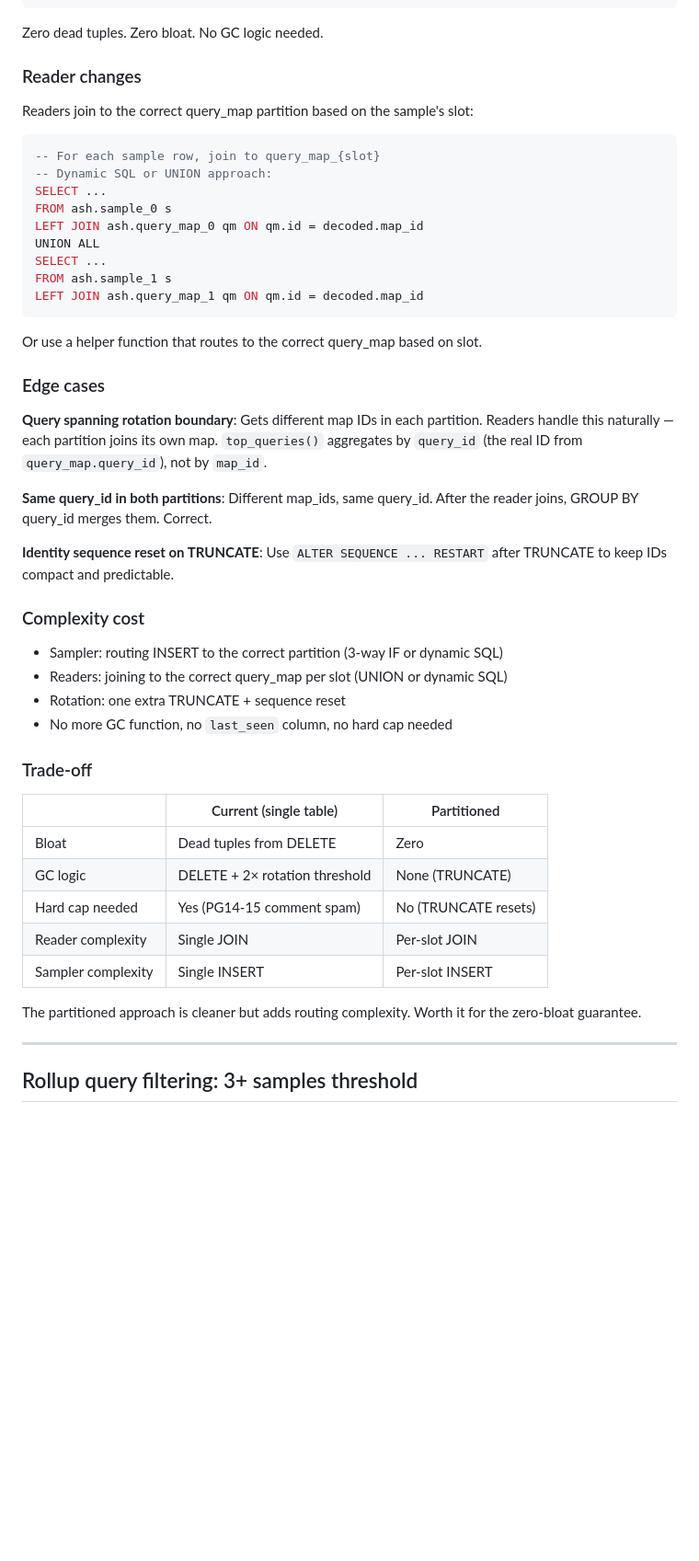
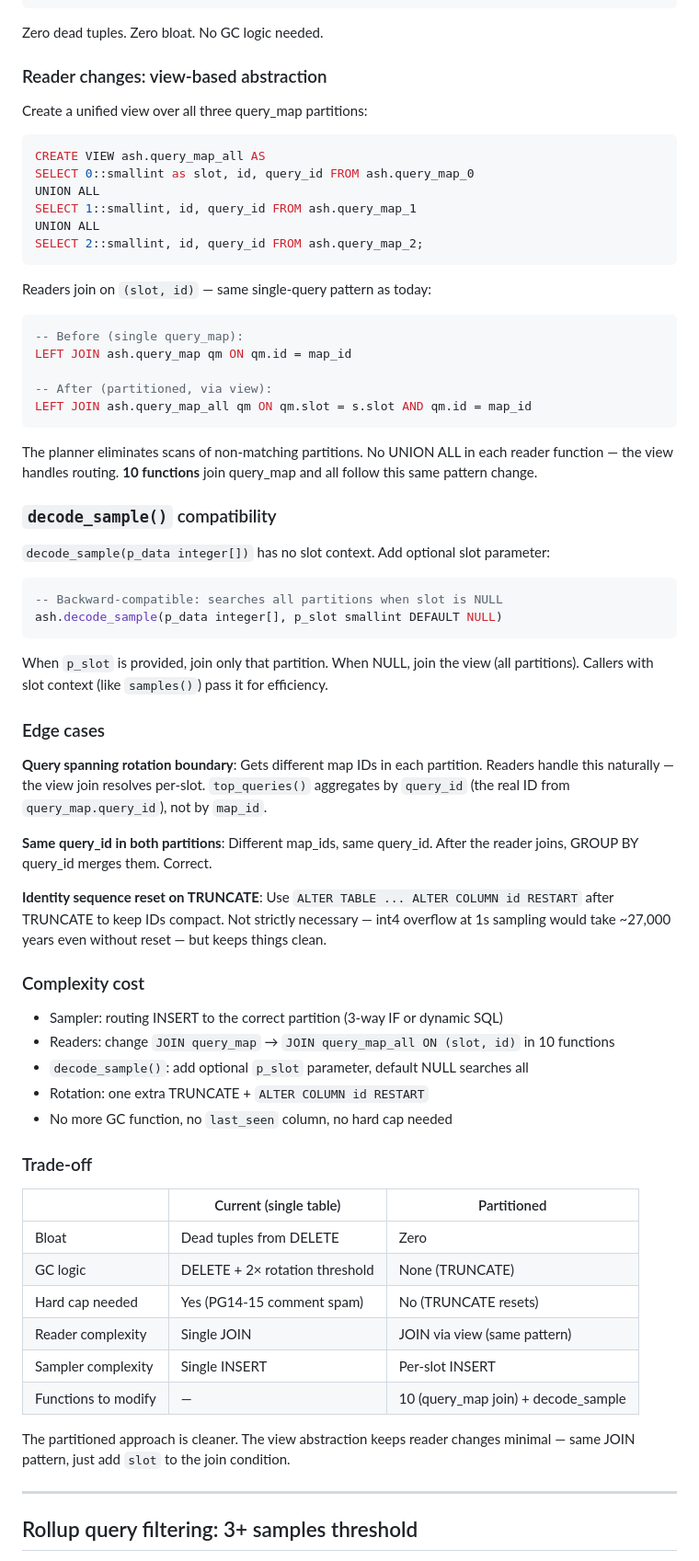
Before and after one commit to NikolayS/pg_ash, a Markdown page: PARTITIONED_QUERYMAP_DESIGN.md, the part around the change. Shown at 92% size. Rendered like a GitHub page; blank space fills up the shorter version.

Commit message:
Update PARTITIONED_QUERYMAP_DESIGN per R4 review
- View-based abstraction (query_map_all) instead of per-function UNION ALL
- decode_sample() compatibility: optional p_slot parameter
- Explicit ALTER COLUMN id RESTART syntax for sequence reset
- Updated complexity cost: 10 functions + decode_sample to modify

````diff
--- a/PARTITIONED_QUERYMAP_DESIGN.md
+++ b/PARTITIONED_QUERYMAP_DESIGN.md
@@ -49,37 +49,56 @@ No `last_seen` column needed — the entire partition is truncated on rotation.
 
 Zero dead tuples. Zero bloat. No GC logic needed.
 
-### Reader changes
+### Reader changes: view-based abstraction
 
-Readers join to the correct query_map partition based on the sample's slot:
+Create a unified view over all three query_map partitions:
 
 ```sql
--- For each sample row, join to query_map_{slot}
--- Dynamic SQL or UNION approach:
-SELECT ...
-FROM ash.sample_0 s
-LEFT JOIN ash.query_map_0 qm ON qm.id = decoded.map_id
+CREATE VIEW ash.query_map_all AS
+SELECT 0::smallint as slot, id, query_id FROM ash.query_map_0
 UNION ALL
-SELECT ...
-FROM ash.sample_1 s
-LEFT JOIN ash.query_map_1 qm ON qm.id = decoded.map_id
+SELECT 1::smallint, id, query_id FROM ash.query_map_1
+UNION ALL
+SELECT 2::smallint, id, query_id FROM ash.query_map_2;
 ```
 
-Or use a helper function that routes to the correct query_map based on slot.
+Readers join on `(slot, id)` — same single-query pattern as today:
+
+```sql
+-- Before (single query_map):
+LEFT JOIN ash.query_map qm ON qm.id = map_id
+
+-- After (partitioned, via view):
+LEFT JOIN ash.query_map_all qm ON qm.slot = s.slot AND qm.id = map_id
+```
+
+The planner eliminates scans of non-matching partitions. No UNION ALL in each reader function — the view handles routing. **10 functions** join query_map and all follow this same pattern change.
+
+### `decode_sample()` compatibility
+
+`decode_sample(p_data integer[])` has no slot context. Add optional slot parameter:
+
+```sql
+-- Backward-compatible: searches all partitions when slot is NULL
+ash.decode_sample(p_data integer[], p_slot smallint DEFAULT NULL)
+```
+
+When `p_slot` is provided, join only that partition. When NULL, join the view (all partitions). Callers with slot context (like `samples()`) pass it for efficiency.
 
 ### Edge cases
 
-**Query spanning rotation boundary**: Gets different map IDs in each partition. Readers handle this naturally — each partition joins its own map. `top_queries()` aggregates by `query_id` (the real ID from `query_map.query_id`), not by `map_id`.
+**Query spanning rotation boundary**: Gets different map IDs in each partition. Readers handle this naturally — the view join resolves per-slot. `top_queries()` aggregates by `query_id` (the real ID from `query_map.query_id`), not by `map_id`.
 
 **Same query_id in both partitions**: Different map_ids, same query_id. After the reader joins, GROUP BY query_id merges them. Correct.
 
-**Identity sequence reset on TRUNCATE**: Use `ALTER SEQUENCE ... RESTART` after TRUNCATE to keep IDs compact and predictable.
+**Identity sequence reset on TRUNCATE**: Use `ALTER TABLE ... ALTER COLUMN id RESTART` after TRUNCATE to keep IDs compact. Not strictly necessary — int4 overflow at 1s sampling would take ~27,000 years even without reset — but keeps things clean.
 
 ### Complexity cost
 
 - Sampler: routing INSERT to the correct partition (3-way IF or dynamic SQL)
-- Readers: joining to the correct query_map per slot (UNION or dynamic SQL)
-- Rotation: one extra TRUNCATE + sequence reset
+- Readers: change `JOIN query_map` → `JOIN query_map_all ON (slot, id)` in 10 functions
+- `decode_sample()`: add optional `p_slot` parameter, default NULL searches all
+- Rotation: one extra TRUNCATE + `ALTER COLUMN id RESTART`
 - No more GC function, no `last_seen` column, no hard cap needed
 
 ### Trade-off
@@ -89,10 +108,11 @@ Or use a helper function that routes to the correct query_map based on slot.
 | Bloat | Dead tuples from DELETE | Zero |
 | GC logic | DELETE + 2× rotation threshold | None (TRUNCATE) |
 | Hard cap needed | Yes (PG14-15 comment spam) | No (TRUNCATE resets) |
-| Reader complexity | Single JOIN | Per-slot JOIN |
+| Reader complexity | Single JOIN | JOIN via view (same pattern) |
 | Sampler complexity | Single INSERT | Per-slot INSERT |
+| Functions to modify | — | 10 (query_map join) + decode_sample |
 
-The partitioned approach is cleaner but adds routing complexity. Worth it for the zero-bloat guarantee.
+The partitioned approach is cleaner. The view abstraction keeps reader changes minimal — same JOIN pattern, just add `slot` to the join condition.
 
 ---
 
````
